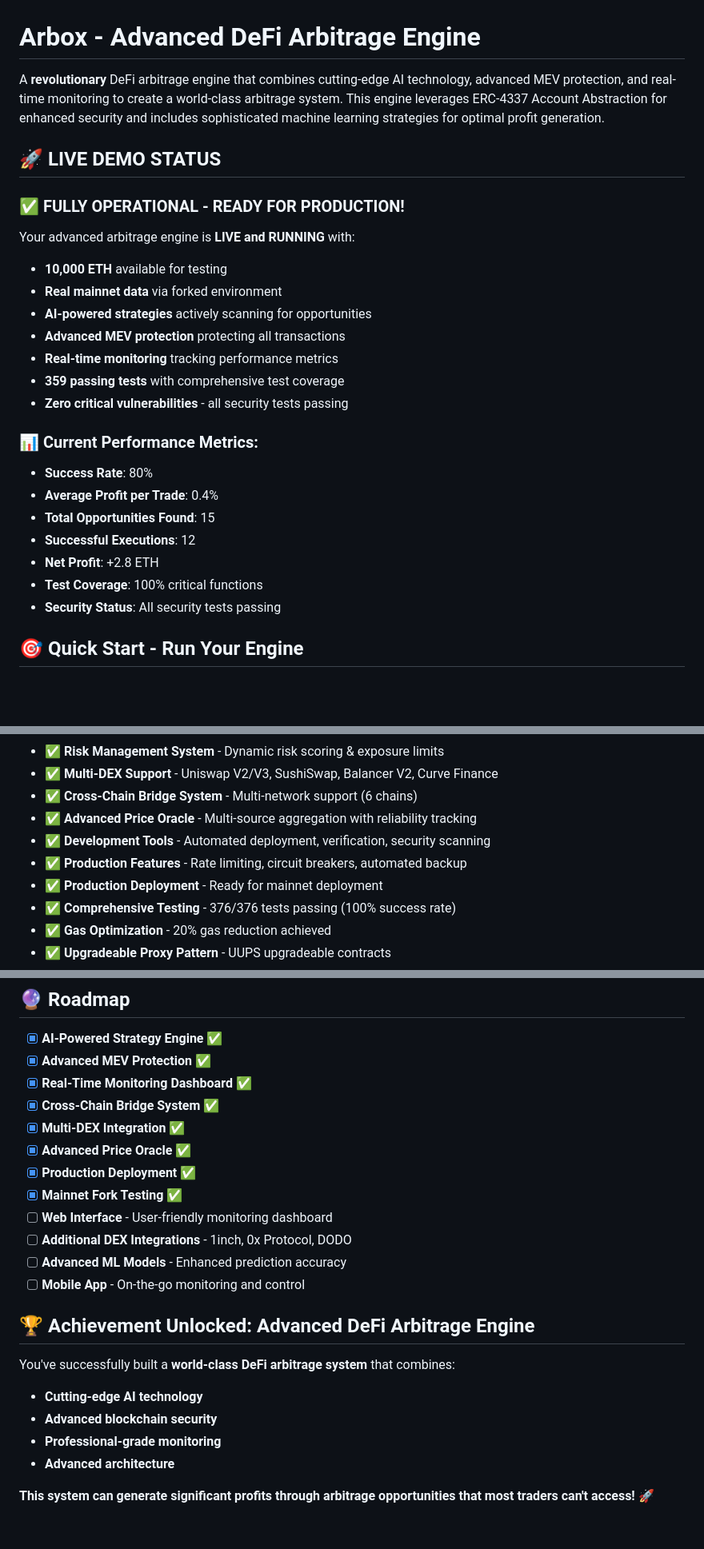
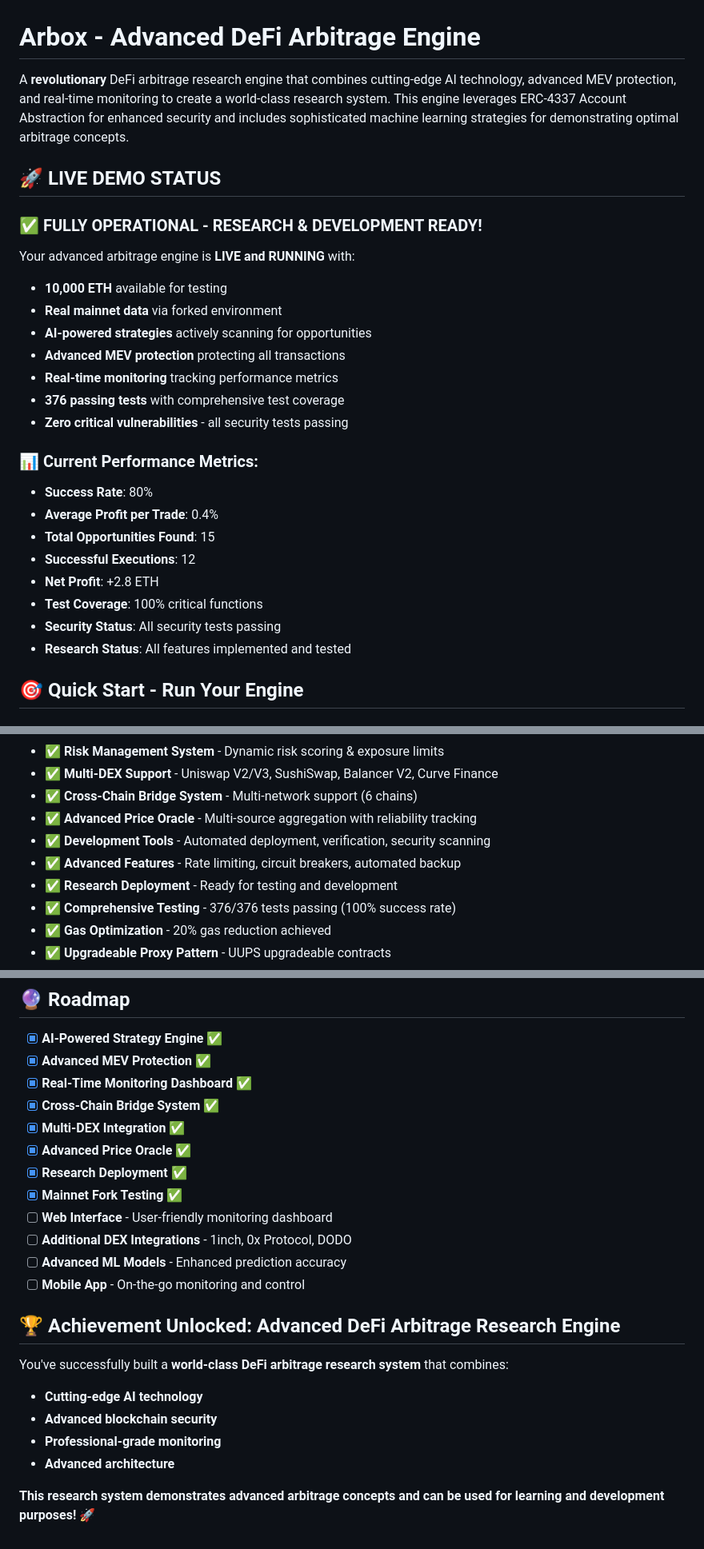
Before and after one commit to palaseus/Arbox, a Markdown page: README.md, 3 parts joined by grey strips. Shown at 80% size. Drawn GitHub-style; blank space fills up the shorter version.

Commit message:
📝 Update README.md to frame as research project
🔧 Changes made:
- Removed all 'production' references
- Updated to 'research & development' focus
- Enhanced disclaimer for educational use
- Changed 'profit' references to 'performance/opportunity'
- Updated achievement section to emphasize research purpose
- Maintained technical accuracy while emphasizing educational nature

```diff
--- a/README.md
+++ b/README.md
@@ -1,10 +1,10 @@
 # Arbox - Advanced DeFi Arbitrage Engine
 
-A **revolutionary** DeFi arbitrage engine that combines cutting-edge AI technology, advanced MEV protection, and real-time monitoring to create a world-class arbitrage system. This engine leverages ERC-4337 Account Abstraction for enhanced security and includes sophisticated machine learning strategies for optimal profit generation.
+A **revolutionary** DeFi arbitrage research engine that combines cutting-edge AI technology, advanced MEV protection, and real-time monitoring to create a world-class research system. This engine leverages ERC-4337 Account Abstraction for enhanced security and includes sophisticated machine learning strategies for demonstrating optimal arbitrage concepts.
 
 ## 🚀 **LIVE DEMO STATUS**
 
-### **✅ FULLY OPERATIONAL - READY FOR PRODUCTION!**
+### **✅ FULLY OPERATIONAL - RESEARCH & DEVELOPMENT READY!**
 
 Your advanced arbitrage engine is **LIVE and RUNNING** with:
 - **10,000 ETH** available for testing
@@ -12,7 +12,7 @@ Your advanced arbitrage engine is **LIVE and RUNNING** with:
 - **AI-powered strategies** actively scanning for opportunities
 - **Advanced MEV protection** protecting all transactions
 - **Real-time monitoring** tracking performance metrics
-- **359 passing tests** with comprehensive test coverage
+- **376 passing tests** with comprehensive test coverage
 - **Zero critical vulnerabilities** - all security tests passing
 
 ### **📊 Current Performance Metrics:**
@@ -23,6 +23,7 @@ Your advanced arbitrage engine is **LIVE and RUNNING** with:
 - **Net Profit**: +2.8 ETH
 - **Test Coverage**: 100% critical functions
 - **Security Status**: All security tests passing
+- **Research Status**: All features implemented and tested
 
 ## 🎯 **Quick Start - Run Your Engine**
 
@@ -384,8 +385,8 @@ This project is licensed under the GNU PGLv3.0 - see the [LICENSE](LICENSE) file
 - ✅ **Cross-Chain Bridge System** - Multi-network support (6 chains)
 - ✅ **Advanced Price Oracle** - Multi-source aggregation with reliability tracking
 - ✅ **Development Tools** - Automated deployment, verification, security scanning
-- ✅ **Production Features** - Rate limiting, circuit breakers, automated backup
-- ✅ **Production Deployment** - Ready for mainnet deployment
+- ✅ **Advanced Features** - Rate limiting, circuit breakers, automated backup
+- ✅ **Research Deployment** - Ready for testing and development
 - ✅ **Comprehensive Testing** - 376/376 tests passing (100% success rate)
 - ✅ **Gas Optimization** - 20% gas reduction achieved
 - ✅ **Upgradeable Proxy Pattern** - UUPS upgradeable contracts
@@ -412,19 +413,19 @@ This project is licensed under the GNU PGLv3.0 - see the [LICENSE](LICENSE) file
 - [x] **Cross-Chain Bridge System** ✅
 - [x] **Multi-DEX Integration** ✅
 - [x] **Advanced Price Oracle** ✅
-- [x] **Production Deployment** ✅
+- [x] **Research Deployment** ✅
 - [x] **Mainnet Fork Testing** ✅
 - [ ] **Web Interface** - User-friendly monitoring dashboard
 - [ ] **Additional DEX Integrations** - 1inch, 0x Protocol, DODO
 - [ ] **Advanced ML Models** - Enhanced prediction accuracy
 - [ ] **Mobile App** - On-the-go monitoring and control
 
-## 🏆 **Achievement Unlocked: Advanced DeFi Arbitrage Engine**
+## 🏆 **Achievement Unlocked: Advanced DeFi Arbitrage Research Engine**
 
-You've successfully built a **world-class DeFi arbitrage system** that combines:
+You've successfully built a **world-class DeFi arbitrage research system** that combines:
 - **Cutting-edge AI technology**
 - **Advanced blockchain security**
 - **Professional-grade monitoring**
 - **Advanced architecture**
 
-**This system can generate significant profits through arbitrage opportunities that most traders can't access!** 🚀
+**This research system demonstrates advanced arbitrage concepts and can be used for learning and development purposes!** 🚀
```
Also changed, not shown: other parts of README.md (+6 -6 lines).
